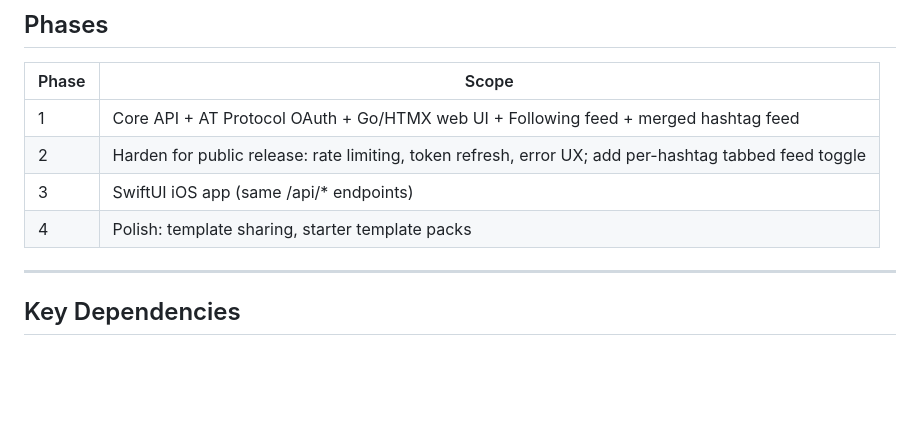
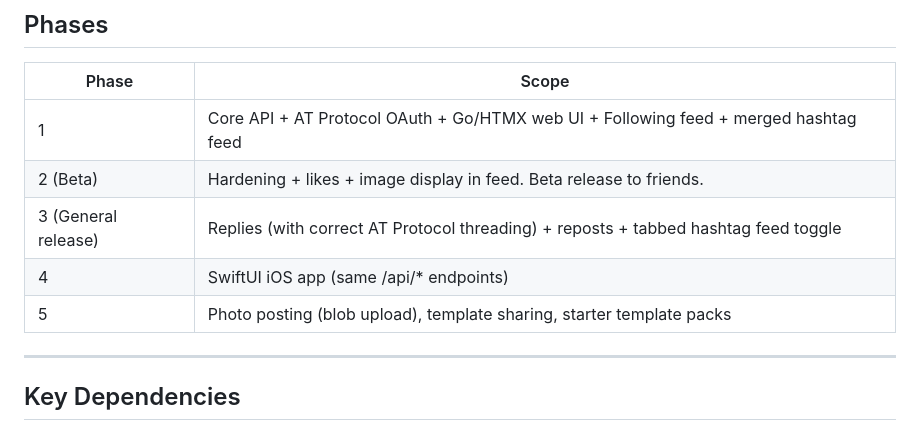
Before and after one commit to simplycycling/draftsky, a Markdown page: CLAUDE.md, the part around one of its changes. Rendered like a GitHub page; blank space fills up the shorter version.

```diff
--- a/CLAUDE.md
+++ b/CLAUDE.md
@@ -274,9 +285,10 @@ PORT                HTTP listen port (default 8080)
 | Phase | Scope                                                                               |
 |-------|-------------------------------------------------------------------------------------|
 | 1     | Core API + AT Protocol OAuth + Go/HTMX web UI + Following feed + merged hashtag feed |
-| 2     | Harden for public release: rate limiting, token refresh, error UX; add per-hashtag tabbed feed toggle |
-| 3     | SwiftUI iOS app (same /api/* endpoints)                                             |
-| 4     | Polish: template sharing, starter template packs                                    |
+| 2 (Beta) | Hardening + likes + image display in feed. Beta release to friends.            |
+| 3 (General release) | Replies (with correct AT Protocol threading) + reposts + tabbed hashtag feed toggle |
+| 4     | SwiftUI iOS app (same /api/* endpoints)                                             |
+| 5     | Photo posting (blob upload), template sharing, starter template packs               |
 
 ---
 
```
Also changed, not shown: other parts of CLAUDE.md (+35 -1 lines).
